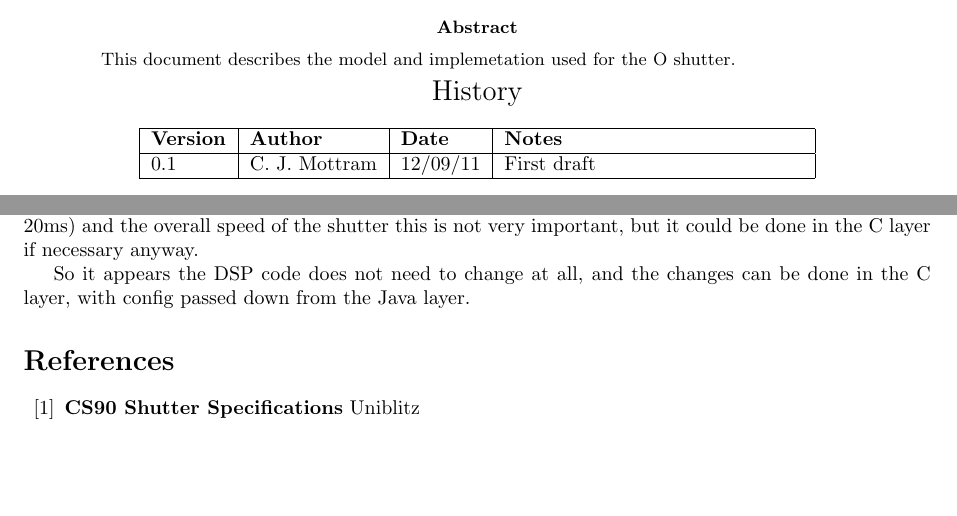
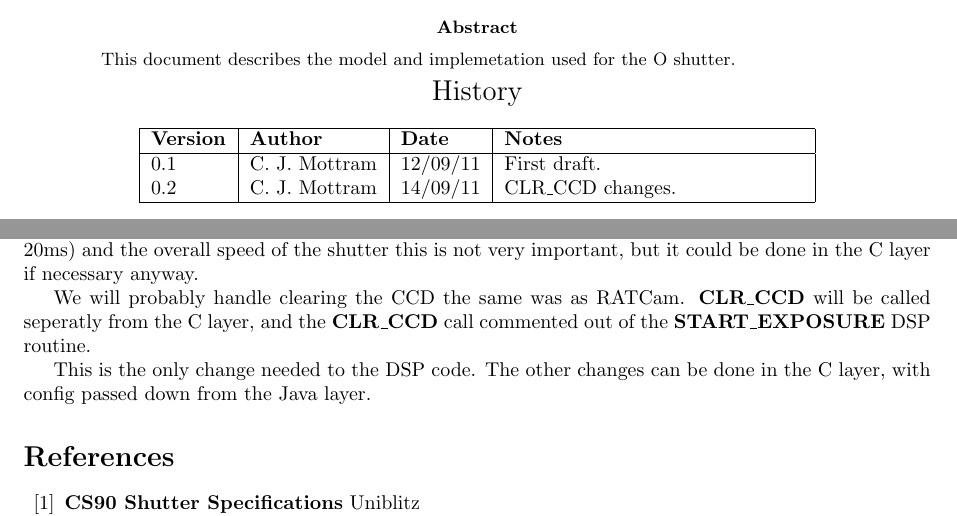
Before and after one commit to LivTel/ioo, a LaTeX paper (ioo/docs/o_shutter_timing.tex): two parts of pages 1 and 5 of 5, joined at a grey line, cut so that both start at the same text, the shorter picture padded with empty space. Compiled offline with pdfLaTeX.

Commit message:
Added CLR_CCD changes.

```diff
--- a/ioo/docs/o_shutter_timing.tex
+++ b/ioo/docs/o_shutter_timing.tex
@@ -22,7 +22,8 @@ This document describes the model and implemetation used for the O shutter.
 \hline
 {\bf Version} & {\bf Author} & {\bf Date} & {\bf Notes} \\
 \hline
-0.1 & C. J. Mottram & 12/09/11 & First draft \\
+0.1 & C. J. Mottram & 12/09/11 & First draft. \\
+0.2 & C. J. Mottram & 14/09/11 & CLR\_CCD changes. \\
 \hline
 \end{tabular}
 \end{center}
@@ -139,7 +140,10 @@ Note for a RUNAT command, where we want to start an exposure at a specific time,
 {\bf SEX} command {\bf STD} milliseconds early. Given the number of milliseconds we are talking about ($\sim$ 20ms)
 and the overall speed of the shutter this is not very important, but it could be done in the C layer if necessary anyway.
 
-So it appears the DSP code does not need to change at all, and the changes can be done in the C layer, with
+We will probably handle clearing the CCD the same was as RATCam. {\bf CLR\_CCD} will be called seperatly from the
+C layer, and the {\bf CLR\_CCD} call commented out of the {\bf START\_EXPOSURE} DSP routine.
+
+This is the only change needed to the DSP code. The other changes can be done in the C layer, with
 config passed down from the Java layer.
 
 \begin{thebibliography}{99}
```
